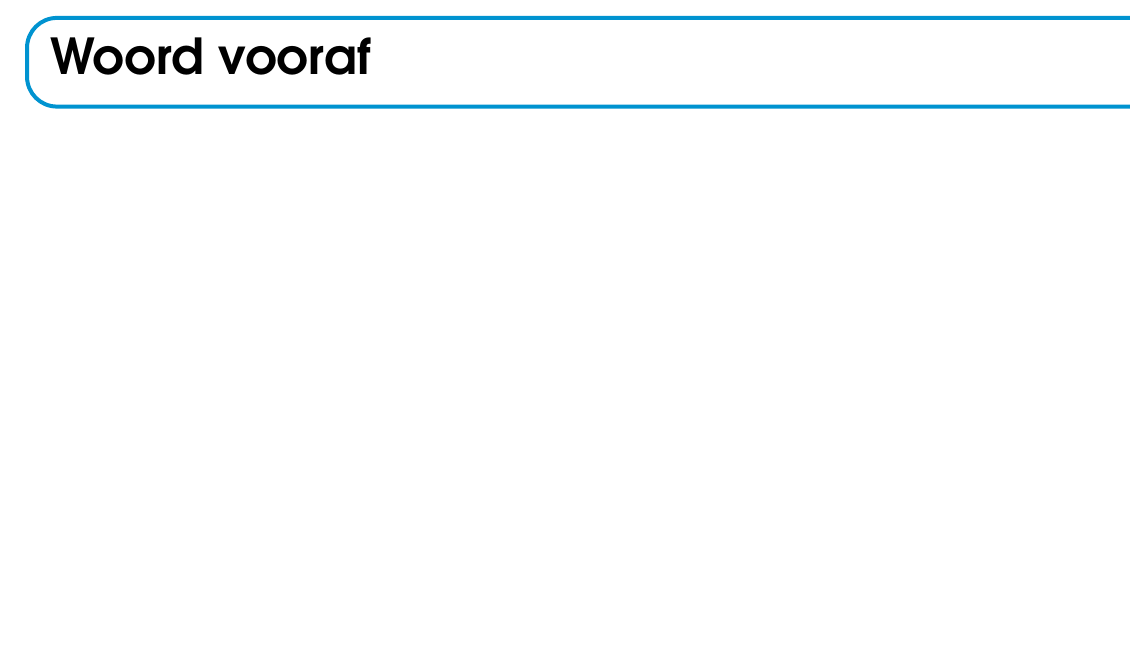
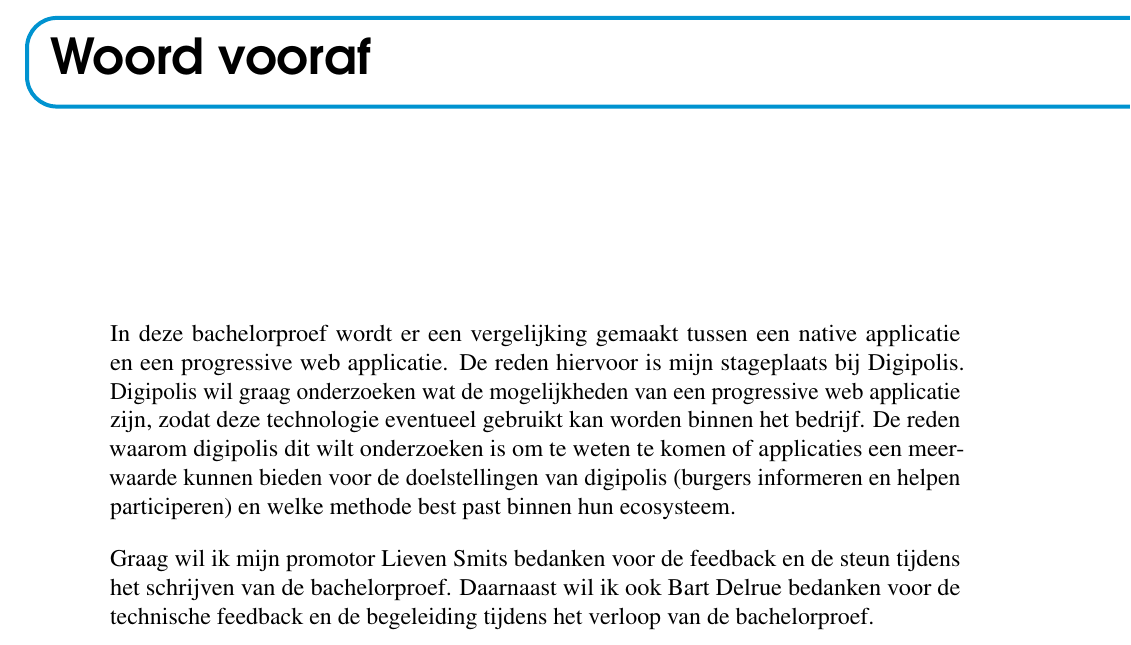
Before and after one commit to RobbieVerdurme/Bachelorproef-HoGent, a LaTeX thesis (bachproef/bachproef-tin.tex, which reads bachproef/voorwoord.tex): part of page 5 of 32, cut so that both start at the same text, the shorter picture padded with empty space. Compiled offline with pdfLaTeX.

Commit message:
[Add] voorwoord tekst

```diff
--- a/bachproef/voorwoord.tex
+++ b/bachproef/voorwoord.tex
@@ -10,3 +10,6 @@
 %% eigen standpunt (``ik-vorm'') mag schrijven. Je kan hier bv. motiveren
 %% waarom jij het onderwerp wil bespreken.
 %% Vergeet ook niet te bedanken wie je geholpen/gesteund/... heeft
+In deze bachelorproef wordt er een vergelijking gemaakt tussen een native applicatie en een progressive web applicatie. De reden hiervoor is mijn stageplaats bij Digipolis. Digipolis wil graag onderzoeken wat de mogelijkheden van een progressive web applicatie zijn, zodat deze technologie eventueel gebruikt kan worden binnen het bedrijf. De reden waarom digipolis dit wilt onderzoeken is om te weten te komen of applicaties een meerwaarde kunnen bieden voor de doelstellingen van digipolis (burgers informeren en helpen participeren) en welke methode best past binnen hun ecosysteem.
+
+Graag wil ik mijn promotor Lieven Smits bedanken voor de feedback en de steun tijdens het schrijven van de bachelorproef. Daarnaast wil ik ook Bart Delrue bedanken voor de technische feedback en de begeleiding tijdens het verloop van de bachelorproef.
```
Also changed, not shown: bachproef/bachproef-tin.bbl, bachproef/bachproef-tin.pdf, 5 other files.
